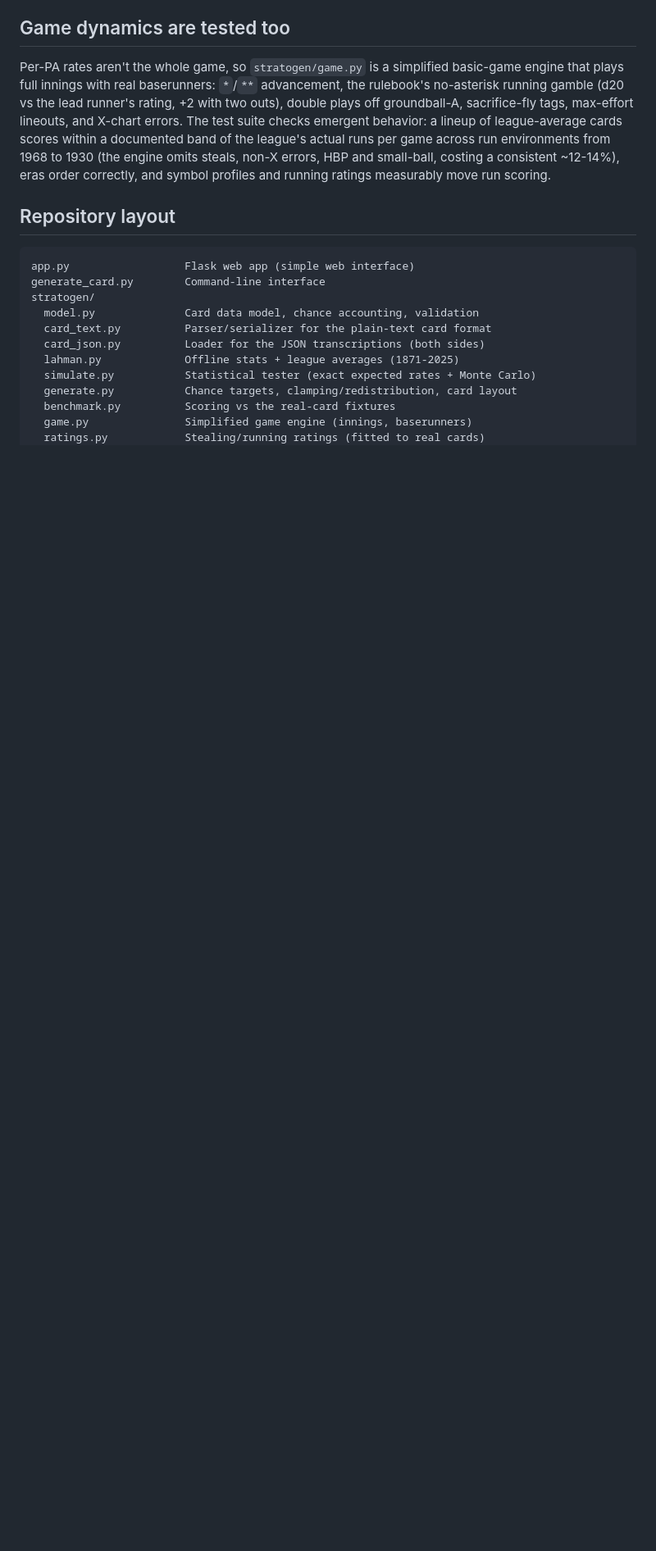
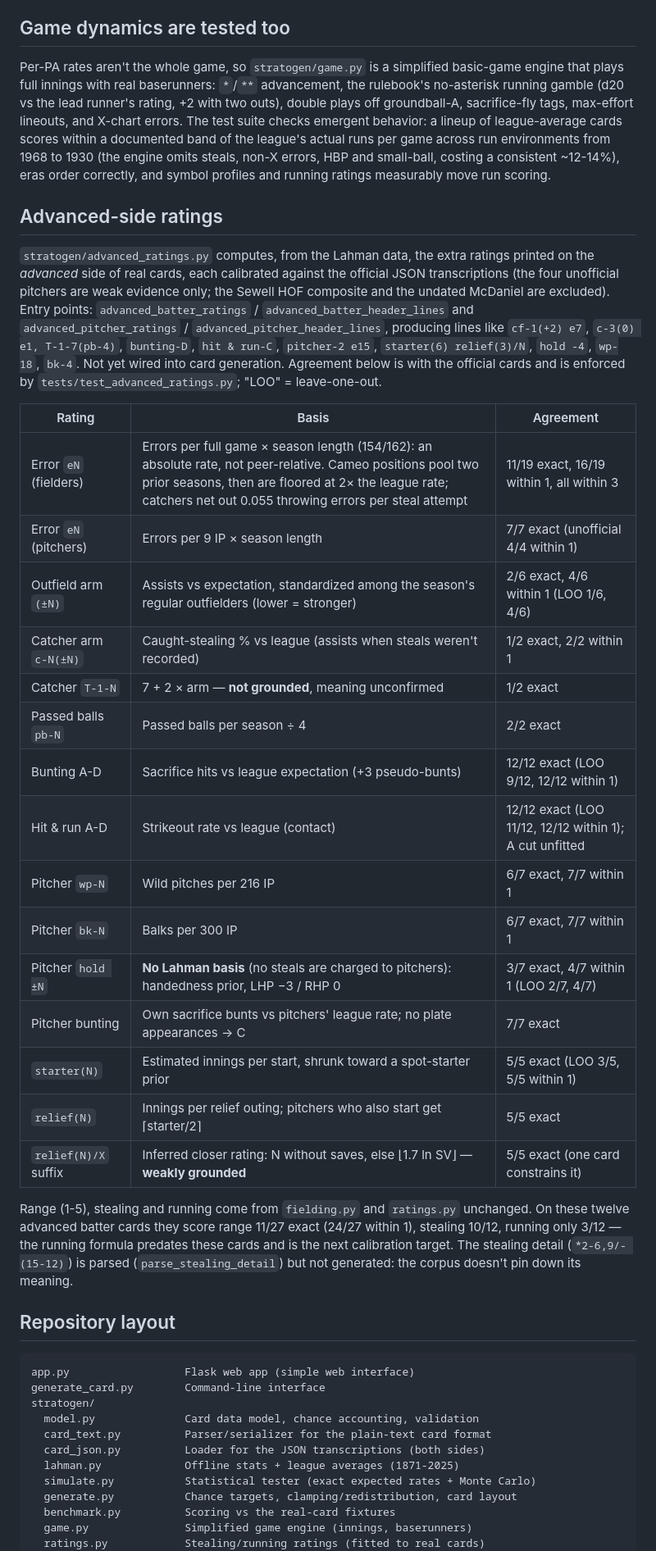
Before and after one commit to alexsemendinger/strat-o-gen, a Markdown page: README.md, the part around one of its changes. Shown at 82% size. Rendered like a GitHub page; blank space fills up the shorter version.

Commit message:
Document advanced-side ratings and mark modeled header tokens
README gains an "Advanced-side ratings" section (basis and measured
agreement per rating, plus how the existing range/stealing/running fare
on the advanced cards); SYMBOLS.md marks which header tokens are now
modeled, emitted as priors, parsed only, or still open.

Co-Authored-By: Claude Opus 5.5 <noreply@anthropic.com>
Claude-Session: https://claude.ai/code/session_01AzSVwsqSmmnRJBFve81Nwn

````diff
--- a/README.md
+++ b/README.md
@@ -153,6 +153,46 @@ engine omits steals, non-X errors, HBP and small-ball, costing a
 consistent ~12-14%), eras order correctly, and symbol profiles and
 running ratings measurably move run scoring.
 
+## Advanced-side ratings
+
+`stratogen/advanced_ratings.py` computes, from the Lahman data, the extra
+ratings printed on the *advanced* side of real cards, each calibrated
+against the official JSON transcriptions (the four unofficial pitchers are
+weak evidence only; the Sewell HOF composite and the undated McDaniel are
+excluded). Entry points: `advanced_batter_ratings` /
+`advanced_batter_header_lines` and `advanced_pitcher_ratings` /
+`advanced_pitcher_header_lines`, producing lines like `cf-1(+2) e7`,
+`c-3(0) e1, T-1-7(pb-4)`, `bunting-D`, `hit & run-C`, `pitcher-2 e15`,
+`starter(6) relief(3)/N`, `hold -4`, `wp-18`, `bk-4`. Not yet wired into
+card generation. Agreement below is with the official cards and is
+enforced by `tests/test_advanced_ratings.py`; "LOO" = leave-one-out.
+
+| Rating | Basis | Agreement |
+|---|---|---|
+| Error `eN` (fielders) | Errors per full game × season length (154/162): an absolute rate, not peer-relative. Cameo positions pool two prior seasons, then are floored at 2× the league rate; catchers net out 0.055 throwing errors per steal attempt | 11/19 exact, 16/19 within 1, all within 3 |
+| Error `eN` (pitchers) | Errors per 9 IP × season length | 7/7 exact (unofficial 4/4 within 1) |
+| Outfield arm `(±N)` | Assists vs expectation, standardized among the season's regular outfielders (lower = stronger) | 2/6 exact, 4/6 within 1 (LOO 1/6, 4/6) |
+| Catcher arm `c-N(±N)` | Caught-stealing % vs league (assists when steals weren't recorded) | 1/2 exact, 2/2 within 1 |
+| Catcher `T-1-N` | 7 + 2 × arm — **not grounded**, meaning unconfirmed | 1/2 exact |
+| Passed balls `pb-N` | Passed balls per season ÷ 4 | 2/2 exact |
+| Bunting A-D | Sacrifice hits vs league expectation (+3 pseudo-bunts) | 12/12 exact (LOO 9/12, 12/12 within 1) |
+| Hit & run A-D | Strikeout rate vs league (contact) | 12/12 exact (LOO 11/12, 12/12 within 1); A cut unfitted |
+| Pitcher `wp-N` | Wild pitches per 216 IP | 6/7 exact, 7/7 within 1 |
+| Pitcher `bk-N` | Balks per 300 IP | 6/7 exact, 7/7 within 1 |
+| Pitcher `hold ±N` | **No Lahman basis** (no steals are charged to pitchers): handedness prior, LHP −3 / RHP 0 | 3/7 exact, 4/7 within 1 (LOO 2/7, 4/7) |
+| Pitcher bunting | Own sacrifice bunts vs pitchers' league rate; no plate appearances → C | 7/7 exact |
+| `starter(N)` | Estimated innings per start, shrunk toward a spot-starter prior | 5/5 exact (LOO 3/5, 5/5 within 1) |
+| `relief(N)` | Innings per relief outing; pitchers who also start get ⌈starter/2⌉ | 5/5 exact |
+| `relief(N)/X` suffix | Inferred closer rating: N without saves, else ⌊1.7 ln SV⌋ — **weakly grounded** | 5/5 exact (one card constrains it) |
+
+Range (1-5), stealing and running come from `fielding.py` and
+`ratings.py` unchanged. On these twelve advanced batter cards they score
+range 11/27 exact (24/27 within 1), stealing 10/12, running only 3/12 —
+the running formula predates these cards and is the next calibration
+target. The stealing detail (`*2-6,9/- (15-12)`) is parsed
+(`parse_stealing_detail`) but not generated: the corpus doesn't pin down
+its meaning.
+
 ## Repository layout
 
 ```
````
Also changed, not shown: other parts of README.md (+1 -0 lines), 1 other file.
